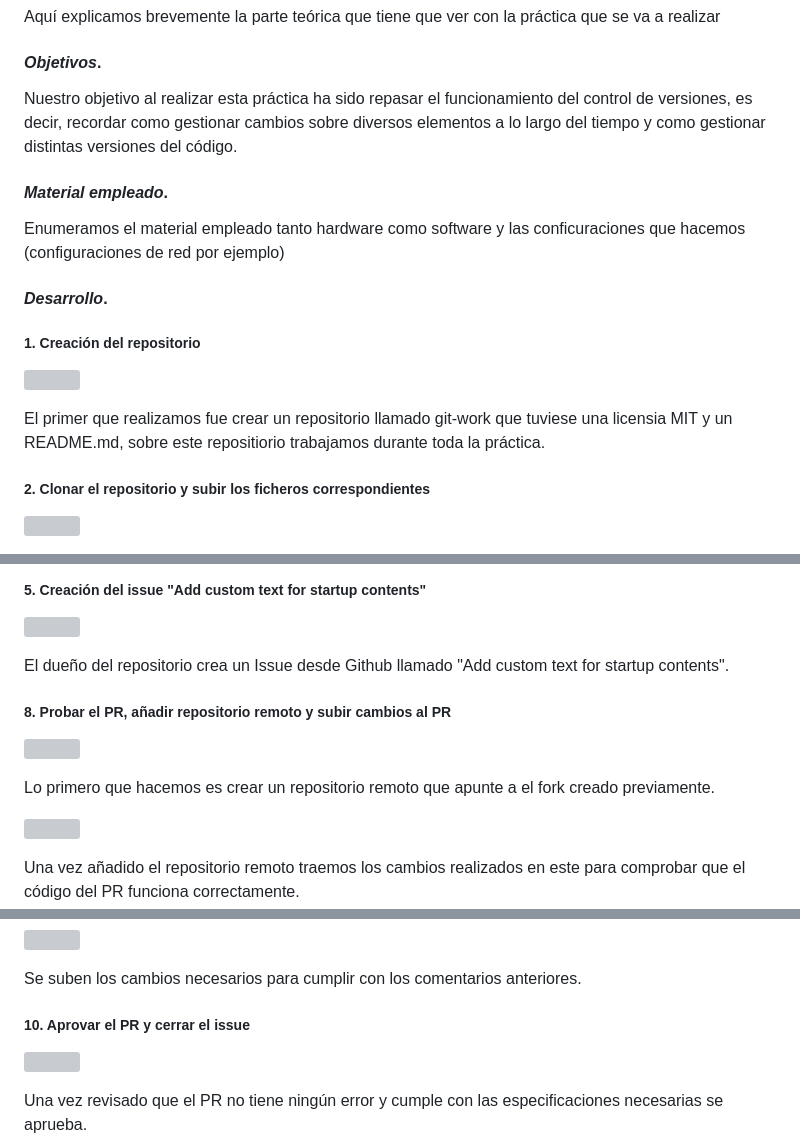
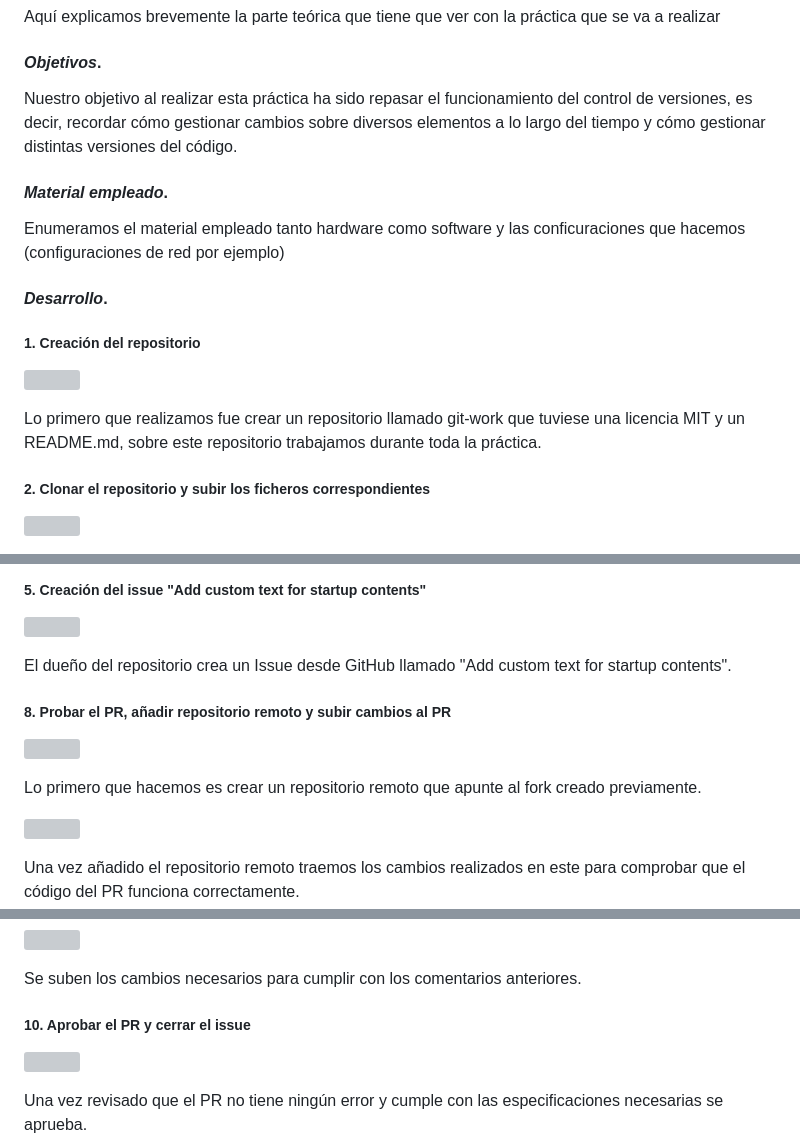
Before and after one commit to JavierCedres/git-work, a Markdown page: README.md, 3 parts joined by grey strips. Drawn GitHub-style; grey boxes are pictures that could not be loaded.

```diff
--- a/README.md
+++ b/README.md
@@ -24,7 +24,7 @@ Aquí explicamos brevemente la parte teórica que tiene que ver con la práctica
 
 #### ***Objetivos***. <a name="id2"></a>
 
-Nuestro objetivo al realizar esta práctica ha sido repasar el funcionamiento del control de versiones, es decir, recordar como gestionar cambios sobre diversos elementos a lo largo del tiempo y como gestionar distintas versiones del código.
+Nuestro objetivo al realizar esta práctica ha sido repasar el funcionamiento del control de versiones, es decir, recordar cómo gestionar cambios sobre diversos elementos a lo largo del tiempo y cómo gestionar distintas versiones del código.
 
 #### ***Material empleado***. <a name="id3"></a>
 
@@ -32,11 +32,10 @@ Enumeramos el material empleado tanto hardware como software y las conficuracion
 
 #### ***Desarrollo***. <a name="id4"></a>
 
-
 ##### 1. Creación del repositorio
 <img src="./files/imgs/CreaciónDelRepositorio_2.png"></img>
 
-El primer que realizamos fue crear un repositorio llamado git-work que tuviese una licensia MIT y un README.md, sobre este repositiorio trabajamos durante toda la práctica.
+Lo primero que realizamos fue crear un repositorio llamado git-work que tuviese una licencia MIT y un README.md, sobre este repositorio trabajamos durante toda la práctica.
 
 ##### 2. Clonar el repositorio y subir los ficheros correspondientes
 <img src="./files/imgs/ClonaciónDelRepo_3.png"></img>
@@ -50,12 +49,12 @@ Luego de clonarlo, se suben los ficheros correspondientes al upstream como se in
 ##### 5. Creación del issue "Add custom text for startup contents"
 <img src="./files/imgs/CreaciónDeIssue_6.png"></img>
 
-El dueño del repositorio crea un Issue desde Github llamado "Add custom text for startup contents".
+El dueño del repositorio crea un Issue desde GitHub llamado "Add custom text for startup contents".
 
 ##### 8. Probar el PR, añadir repositorio remoto y subir cambios al PR
 <img src="./files/imgs/AddRepositorioRemoto_9.png"></img>
 
-Lo primero que hacemos es crear un repositorio remoto que apunte a el fork creado previamente.
+Lo primero que hacemos es crear un repositorio remoto que apunte al fork creado previamente.
 
 <img src="./files/imgs/fetchRepositorioRemoto_9-1.png"></img>
 
@@ -74,7 +73,7 @@ Se añaden varios comentarios en el código sobre cambios a realizar.
 
 Se suben los cambios necesarios para cumplir con los comentarios anteriores.
 
-##### 10. Aprovar el PR y cerrar el issue
+##### 10. Aprobar el PR y cerrar el issue
 <img src="./files/imgs/Approved_11.png"></img>
 
 Una vez revisado que el PR no tiene ningún error y cumple con las especificaciones necesarias se aprueba.
```
Also changed, not shown: other parts of README.md (+1 -1 lines).
